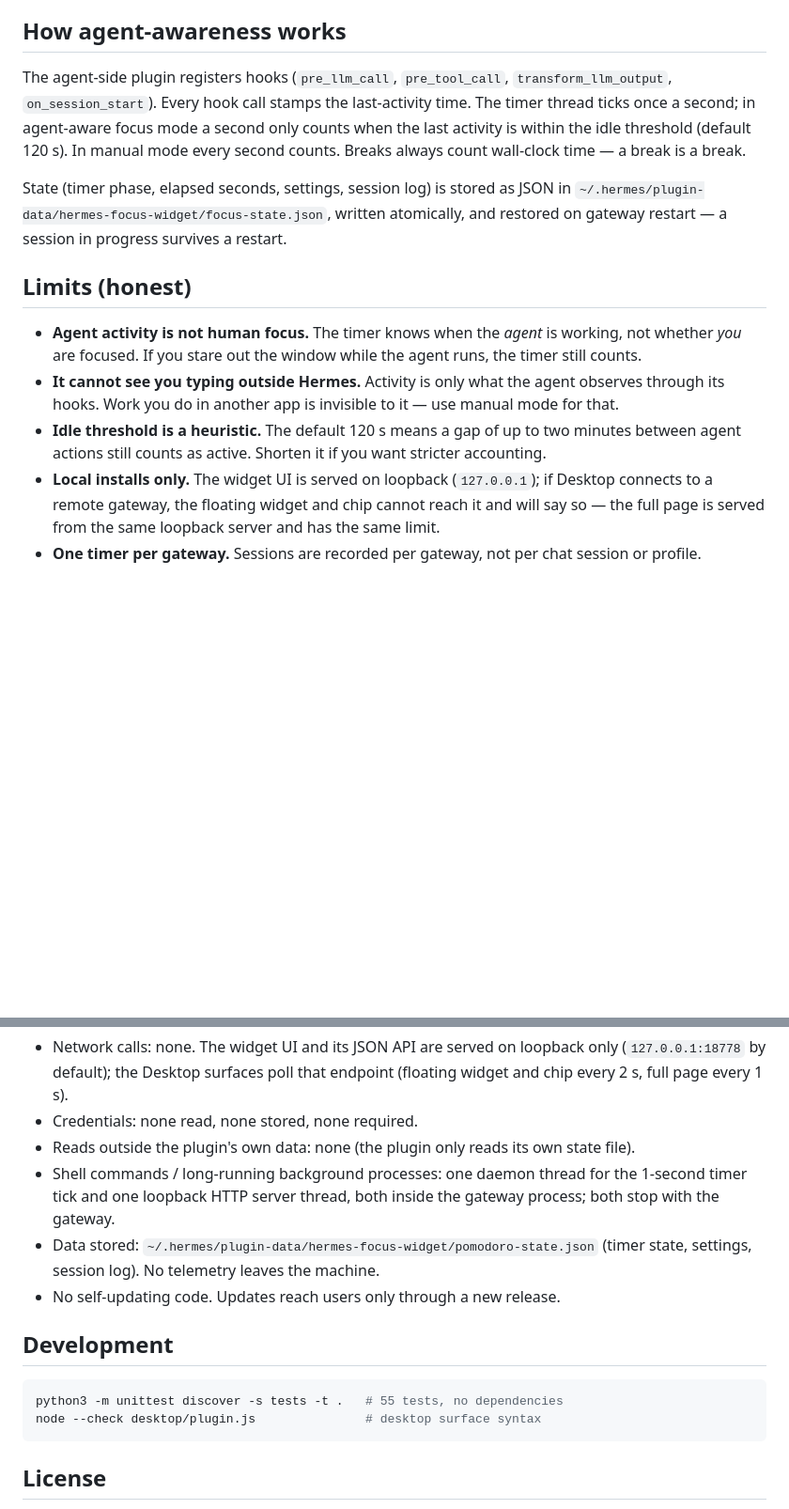
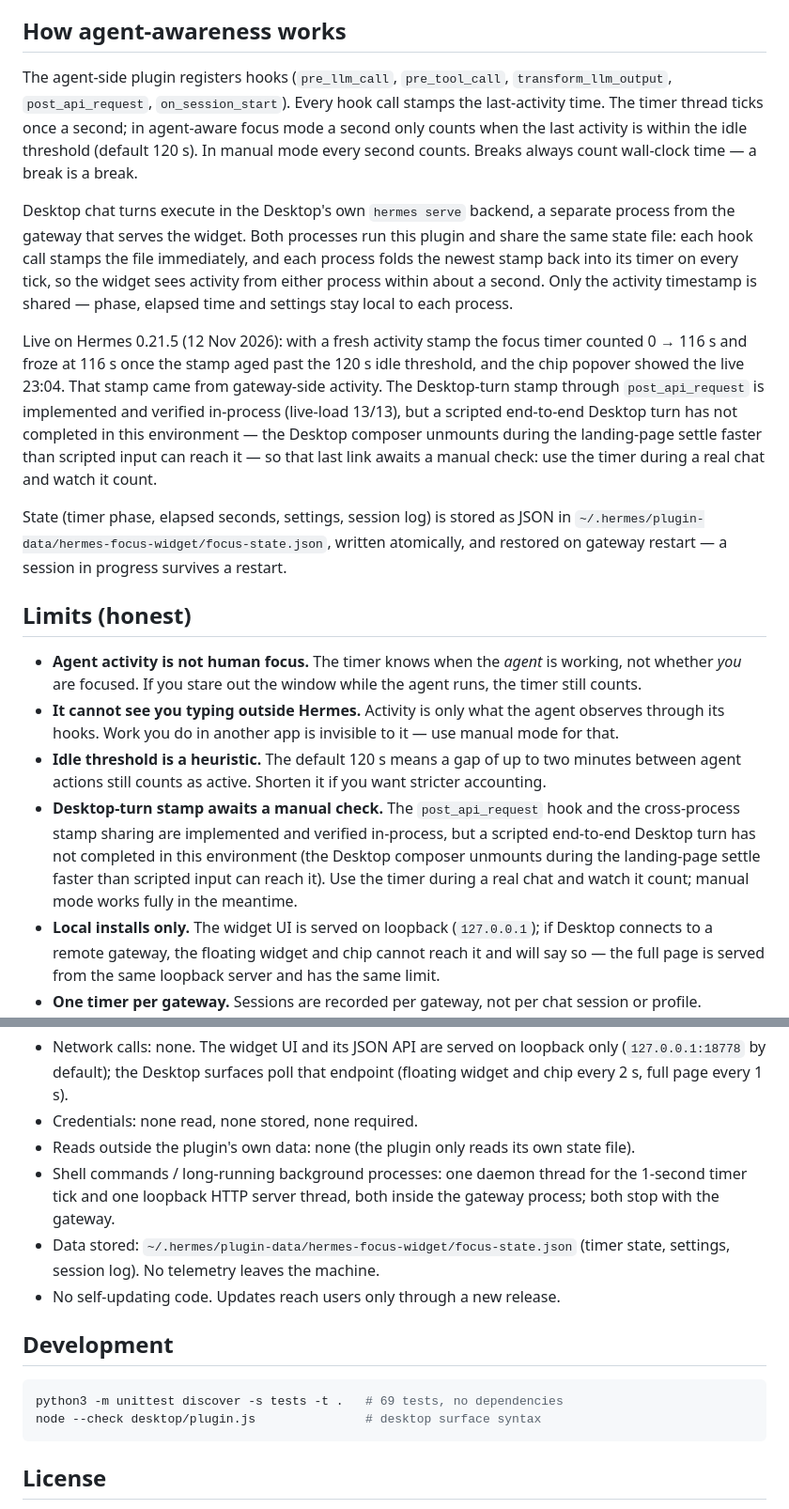
Before and after one commit to elianjuan-g/hermes-focus-widget, a Markdown page: README.md, 2 parts joined by grey strips. Shown at 94% size. Drawn GitHub-style; blank space fills up the shorter version.

````diff
--- a/README.md
+++ b/README.md
@@ -111,7 +111,11 @@ Check it on your own Desktop if the strip is not visible.
 
 ## How agent-awareness works
 
-The agent-side plugin registers hooks (`pre_llm_call`, `pre_tool_call`, `transform_llm_output`, `on_session_start`). Every hook call stamps the last-activity time. The timer thread ticks once a second; in agent-aware focus mode a second only counts when the last activity is within the idle threshold (default 120 s). In manual mode every second counts. Breaks always count wall-clock time — a break is a break.
+The agent-side plugin registers hooks (`pre_llm_call`, `pre_tool_call`, `transform_llm_output`, `post_api_request`, `on_session_start`). Every hook call stamps the last-activity time. The timer thread ticks once a second; in agent-aware focus mode a second only counts when the last activity is within the idle threshold (default 120 s). In manual mode every second counts. Breaks always count wall-clock time — a break is a break.
+
+Desktop chat turns execute in the Desktop's own `hermes serve` backend, a separate process from the gateway that serves the widget. Both processes run this plugin and share the same state file: each hook call stamps the file immediately, and each process folds the newest stamp back into its timer on every tick, so the widget sees activity from either process within about a second. Only the activity timestamp is shared — phase, elapsed time and settings stay local to each process.
+
+Live on Hermes 0.21.5 (12 Nov 2026): with a fresh activity stamp the focus timer counted 0 → 116 s and froze at 116 s once the stamp aged past the 120 s idle threshold, and the chip popover showed the live 23:04. That stamp came from gateway-side activity. The Desktop-turn stamp through `post_api_request` is implemented and verified in-process (live-load 13/13), but a scripted end-to-end Desktop turn has not completed in this environment — the Desktop composer unmounts during the landing-page settle faster than scripted input can reach it — so that last link awaits a manual check: use the timer during a real chat and watch it count.
 
 State (timer phase, elapsed seconds, settings, session log) is stored as JSON in `~/.hermes/plugin-data/hermes-focus-widget/focus-state.json`, written atomically, and restored on gateway restart — a session in progress survives a restart.
 
@@ -120,6 +124,7 @@ State (timer phase, elapsed seconds, settings, session log) is stored as JSON in
 - **Agent activity is not human focus.** The timer knows when the *agent* is working, not whether *you* are focused. If you stare out the window while the agent runs, the timer still counts.
 - **It cannot see you typing outside Hermes.** Activity is only what the agent observes through its hooks. Work you do in another app is invisible to it — use manual mode for that.
 - **Idle threshold is a heuristic.** The default 120 s means a gap of up to two minutes between agent actions still counts as active. Shorten it if you want stricter accounting.
+- **Desktop-turn stamp awaits a manual check.** The `post_api_request` hook and the cross-process stamp sharing are implemented and verified in-process, but a scripted end-to-end Desktop turn has not completed in this environment (the Desktop composer unmounts during the landing-page settle faster than scripted input can reach it). Use the timer during a real chat and watch it count; manual mode works fully in the meantime.
 - **Local installs only.** The widget UI is served on loopback (`127.0.0.1`); if Desktop connects to a remote gateway, the floating widget and chip cannot reach it and will say so — the full page is served from the same loopback server and has the same limit.
 - **One timer per gateway.** Sessions are recorded per gateway, not per chat session or profile.
 
@@ -129,13 +134,13 @@ State (timer phase, elapsed seconds, settings, session log) is stored as JSON in
 - Credentials: none read, none stored, none required.
 - Reads outside the plugin's own data: none (the plugin only reads its own state file).
 - Shell commands / long-running background processes: one daemon thread for the 1-second timer tick and one loopback HTTP server thread, both inside the gateway process; both stop with the gateway.
-- Data stored: `~/.hermes/plugin-data/hermes-focus-widget/pomodoro-state.json` (timer state, settings, session log). No telemetry leaves the machine.
+- Data stored: `~/.hermes/plugin-data/hermes-focus-widget/focus-state.json` (timer state, settings, session log). No telemetry leaves the machine.
 - No self-updating code. Updates reach users only through a new release.
 
 ## Development
 
 ```bash
-python3 -m unittest discover -s tests -t .   # 55 tests, no dependencies
+python3 -m unittest discover -s tests -t .   # 69 tests, no dependencies
 node --check desktop/plugin.js               # desktop surface syntax
 ```
 
````
Also changed, not shown: CHANGELOG.md (+8 -2 lines), catalog/PR-body.md (+9 -3 lines), docs/screenshots/_chip-popover.png (added), 8 other files.
